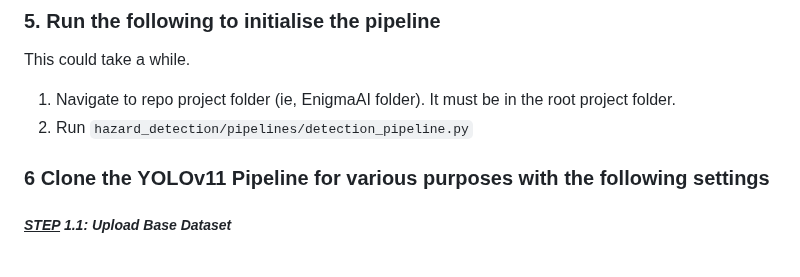
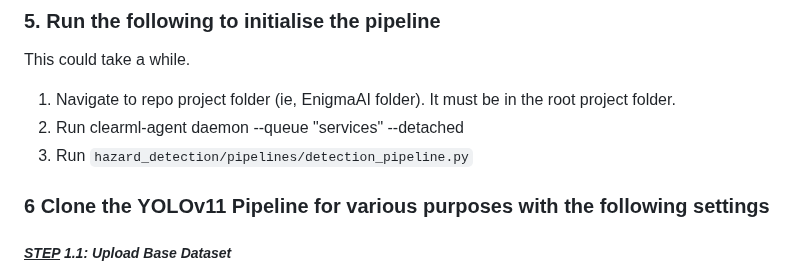
Before and after one commit to mlstudios-ai/SecondSight-MLOps, a Markdown page: docs/user_guide.md, the part around the change. Drawn GitHub-style.

```diff
--- a/docs/user_guide.md
+++ b/docs/user_guide.md
@@ -36,7 +36,8 @@ The following steps are used for an end-to-end pipeline in the **YOLOv11 Pipelin
 ### 5. Run the following to initialise the pipeline
 This could take a while.
 1. Navigate to repo project folder (ie, EnigmaAI folder). It must be in the root project folder.
-2. Run `hazard_detection/pipelines/detection_pipeline.py`
+2. Run clearml-agent daemon --queue "services" --detached
+3. Run `hazard_detection/pipelines/detection_pipeline.py`
 
 ### 6 Clone the **YOLOv11 Pipeline** for various purposes with the following settings
 
```
